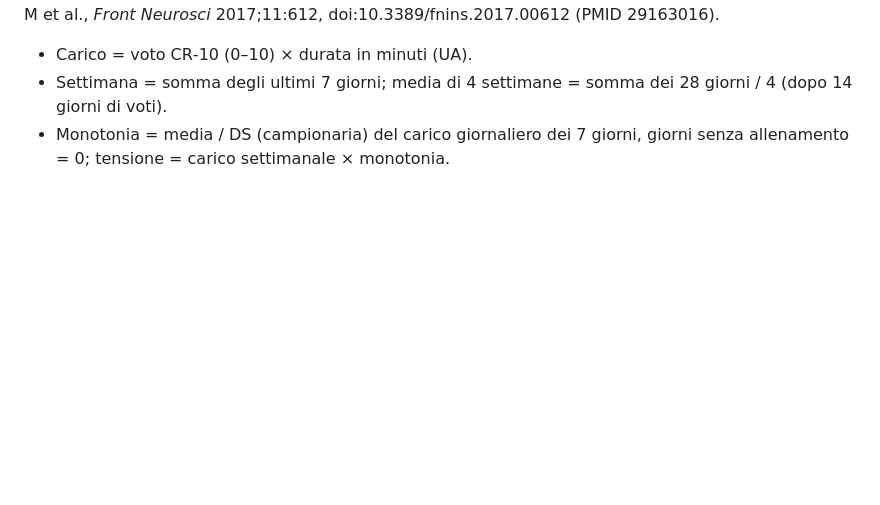
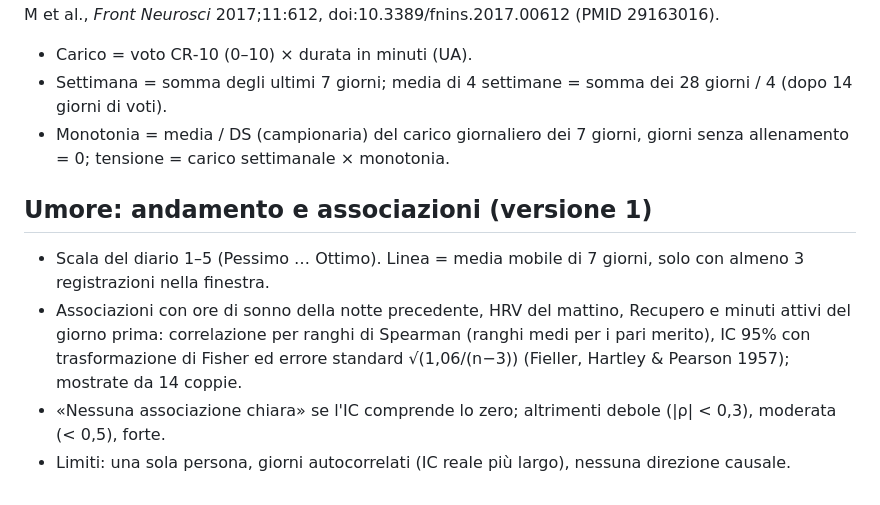
Before and after one commit to cinocinorob/Bioeta, a Markdown page: docs/METHODS.md, the part around the change. Drawn GitHub-style; blank space fills up the shorter version.

Commit message:
Metodi: umore
Co-Authored-By: Claude Opus 5.5 <noreply@anthropic.com>
Claude-Session: https://claude.ai/code/session_01TvdQz9EUaXb7HVfuVKNf2h

```diff
--- a/docs/METHODS.md
+++ b/docs/METHODS.md
@@ -127,3 +127,13 @@ Exerc* 1998;30:1164-1168, doi:10.1097/00005768-199807000-00023 (PMID 9662690); H
 - Settimana = somma degli ultimi 7 giorni; media di 4 settimane = somma dei 28 giorni / 4 (dopo 14 giorni di voti).
 - Monotonia = media / DS (campionaria) del carico giornaliero dei 7 giorni, giorni senza allenamento = 0;
   tensione = carico settimanale × monotonia.
+
+## Umore: andamento e associazioni (versione 1)
+
+- Scala del diario 1–5 (Pessimo … Ottimo). Linea = media mobile di 7 giorni, solo con almeno 3 registrazioni
+  nella finestra.
+- Associazioni con ore di sonno della notte precedente, HRV del mattino, Recupero e minuti attivi del giorno
+  prima: correlazione per ranghi di Spearman (ranghi medi per i pari merito), IC 95% con trasformazione di
+  Fisher ed errore standard √(1,06/(n−3)) (Fieller, Hartley & Pearson 1957); mostrate da 14 coppie.
+- «Nessuna associazione chiara» se l'IC comprende lo zero; altrimenti debole (|ρ| < 0,3), moderata (< 0,5), forte.
+- Limiti: una sola persona, giorni autocorrelati (IC reale più largo), nessuna direzione causale.
```
